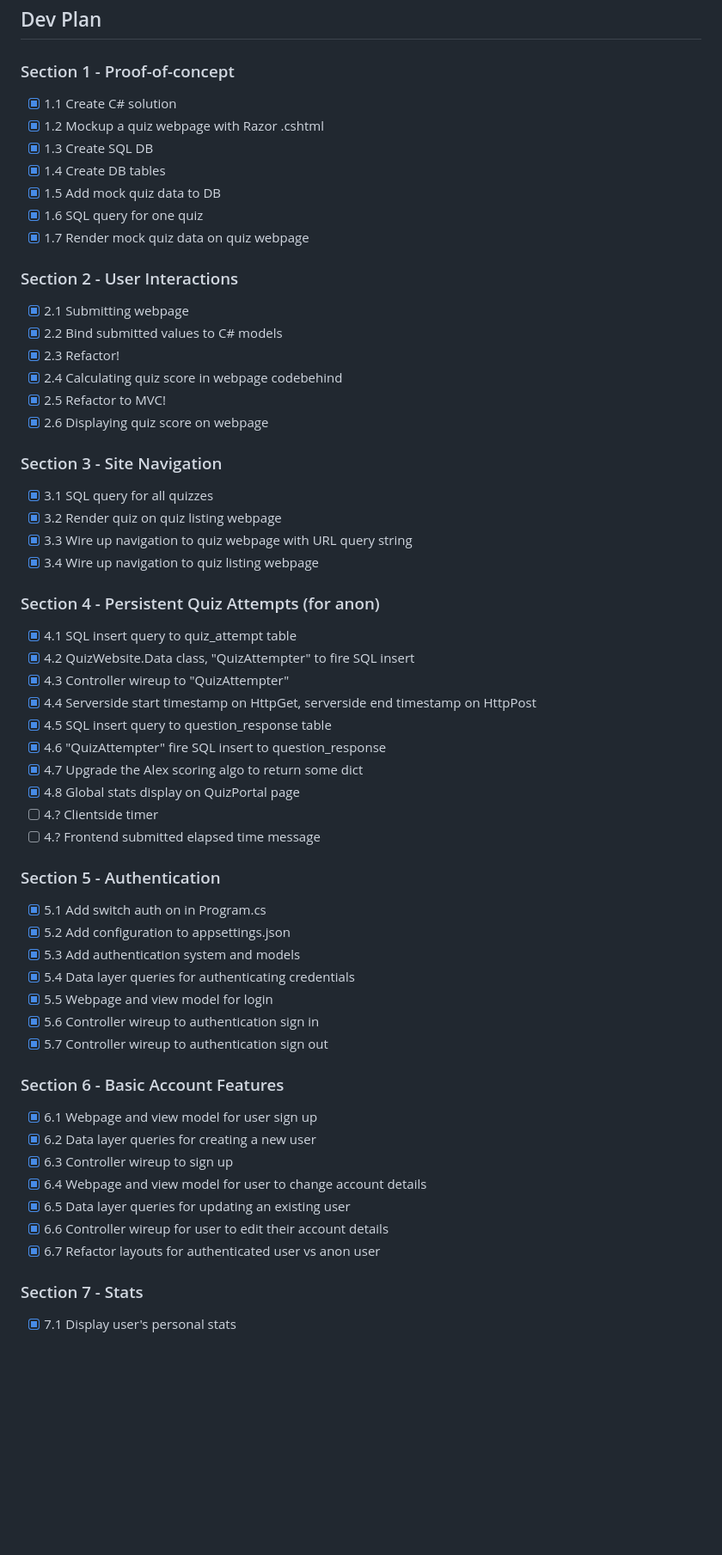
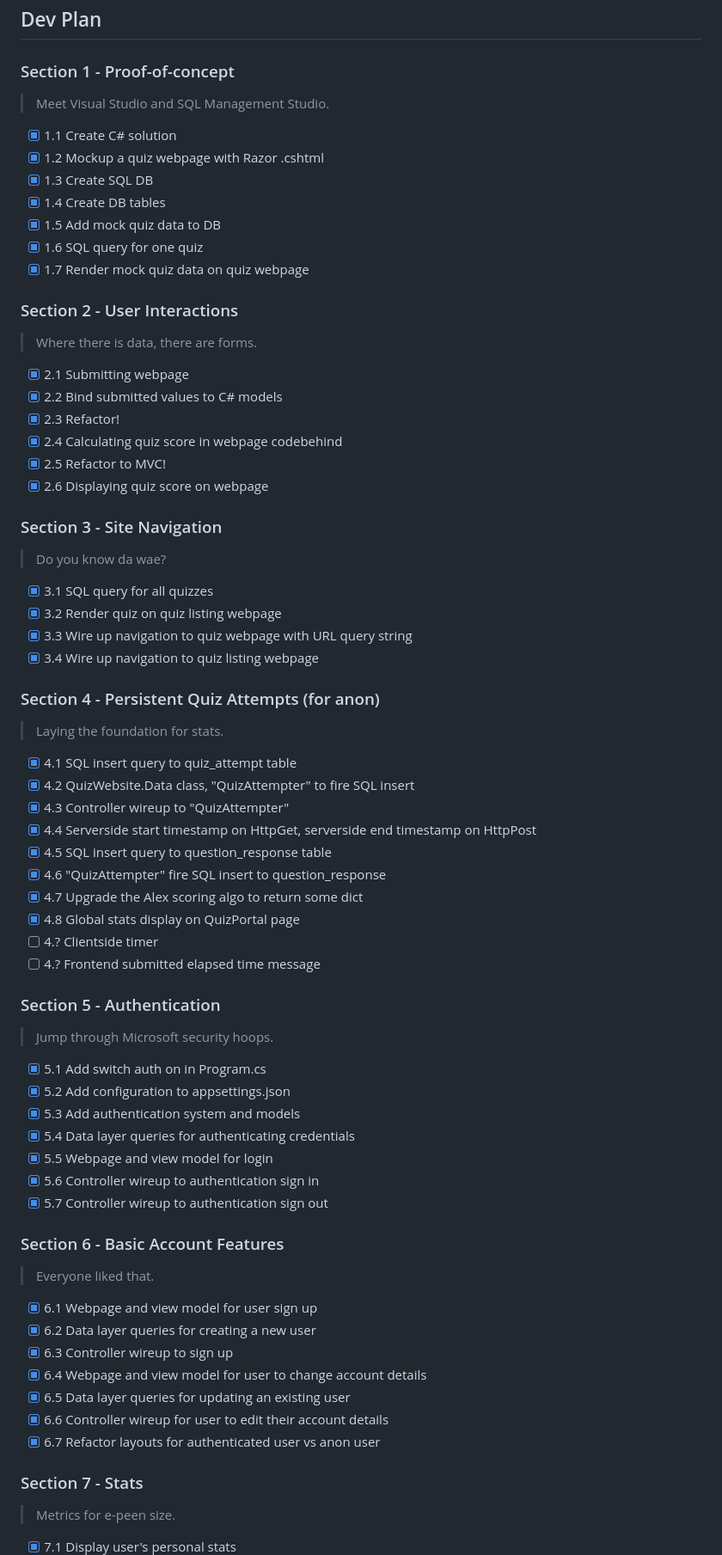
Before and after one commit to carmstrong070/QuizWebsite, a Markdown page: Resources/Roadmap.md, the part around one of its changes. Shown at 86% size. Drawn GitHub-style; blank space fills up the shorter version.

```diff
--- a/Resources/Roadmap.md
+++ b/Resources/Roadmap.md
@@ -8,6 +8,7 @@
 ## Dev Plan
 
 ### Section 1 - Proof-of-concept
+> Meet Visual Studio and SQL Management Studio.
 
 - [x] 1.1 Create C# solution
 - [x] 1.2 Mockup a quiz webpage with Razor .cshtml
@@ -18,6 +19,7 @@
 - [x] 1.7 Render mock quiz data on quiz webpage
 
 ### Section 2 - User Interactions
+> Where there is data, there are forms.
 
 - [x] 2.1 Submitting webpage
 - [x] 2.2 Bind submitted values to C# models
@@ -27,6 +29,7 @@
 - [x] 2.6 Displaying quiz score on webpage
 
 ### Section 3 - Site Navigation
+> Do you know da wae?
 
 - [x] 3.1 SQL query for all quizzes
 - [x] 3.2 Render quiz on quiz listing webpage
@@ -34,6 +37,7 @@
 - [x] 3.4 Wire up navigation to quiz listing webpage
 
 ### Section 4 - Persistent Quiz Attempts (for anon)
+> Laying the foundation for stats.
 
 - [x] 4.1 SQL insert query to quiz_attempt table
 - [x] 4.2 QuizWebsite.Data class, "QuizAttempter" to fire SQL insert
@@ -47,6 +51,7 @@
 - [ ] 4.? Frontend submitted elapsed time message
 
 ### Section 5 - Authentication
+> Jump through Microsoft security hoops.
 
 - [x] 5.1 Add switch auth on in Program.cs
 - [x] 5.2 Add configuration to appsettings.json
@@ -57,6 +62,7 @@
 - [x] 5.7 Controller wireup to authentication sign out
 
 ### Section 6 - Basic Account Features
+> Everyone liked that.
 
 - [x] 6.1 Webpage and view model for user sign up
 - [x] 6.2 Data layer queries for creating a new user
@@ -67,5 +73,6 @@
 - [x] 6.7 Refactor layouts for authenticated user vs anon user
 
 ### Section 7 - Stats
+> Metrics for e-peen size.
 
 - [x] 7.1 Display user's personal stats
```
Also changed, not shown: other parts of Resources/Roadmap.md (+41 -11 lines).
